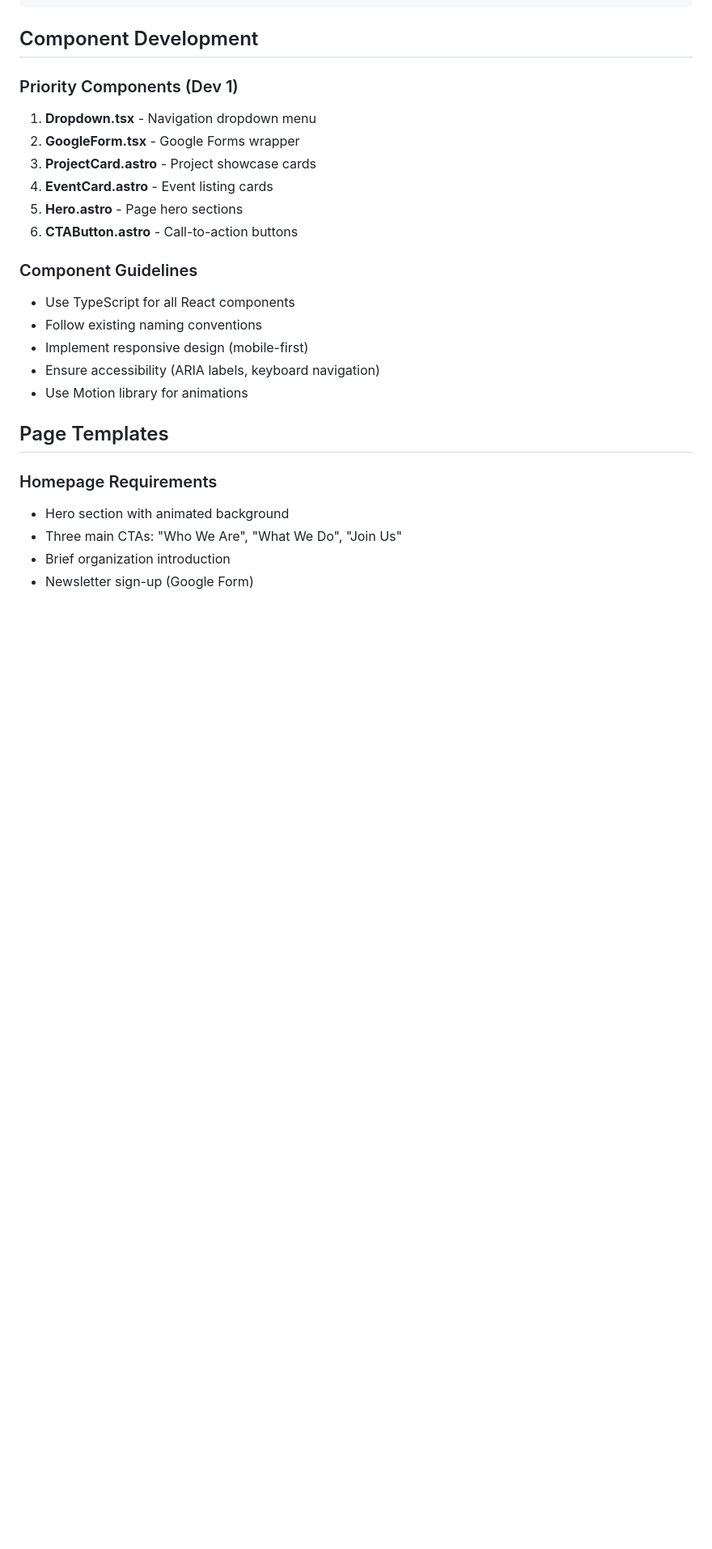
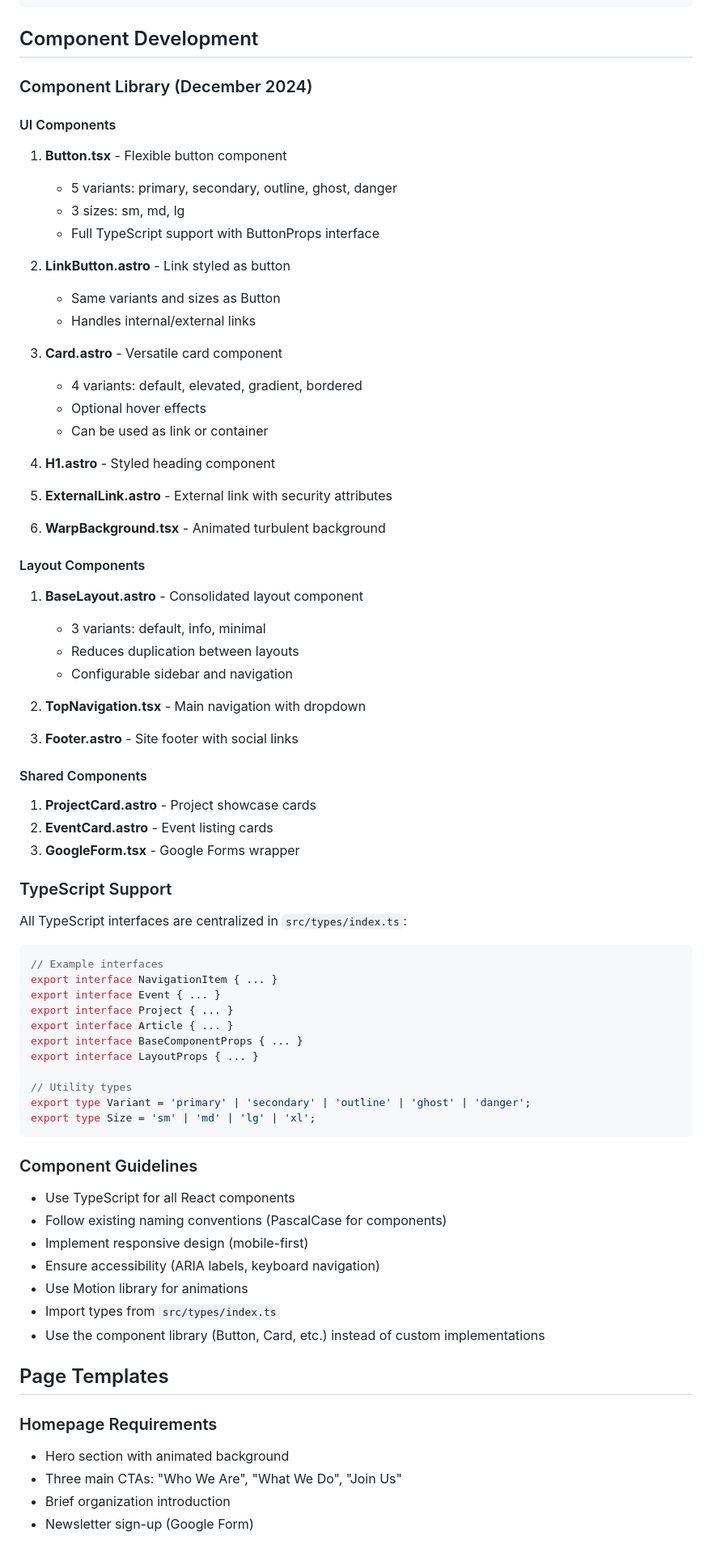
Before and after one commit to sinthomeinternational/sinthome_website, a Markdown page: CLAUDE.md, the part around one of its changes. Shown at 81% size. Drawn GitHub-style; blank space fills up the shorter version.

````diff
--- a/CLAUDE.md
+++ b/CLAUDE.md
@@ -543,22 +565,68 @@ Donate
 
 ## Component Development
 
-### Priority Components (Dev 1)
+### Component Library (December 2024)
 
-1. **Dropdown.tsx** - Navigation dropdown menu
-2. **GoogleForm.tsx** - Google Forms wrapper
-3. **ProjectCard.astro** - Project showcase cards
-4. **EventCard.astro** - Event listing cards
-5. **Hero.astro** - Page hero sections
-6. **CTAButton.astro** - Call-to-action buttons
+#### UI Components
+1. **Button.tsx** - Flexible button component
+   - 5 variants: primary, secondary, outline, ghost, danger
+   - 3 sizes: sm, md, lg
+   - Full TypeScript support with ButtonProps interface
+
+2. **LinkButton.astro** - Link styled as button
+   - Same variants and sizes as Button
+   - Handles internal/external links
+
+3. **Card.astro** - Versatile card component
+   - 4 variants: default, elevated, gradient, bordered
+   - Optional hover effects
+   - Can be used as link or container
+
+4. **H1.astro** - Styled heading component
+5. **ExternalLink.astro** - External link with security attributes
+6. **WarpBackground.tsx** - Animated turbulent background
+
+#### Layout Components
+1. **BaseLayout.astro** - Consolidated layout component
+   - 3 variants: default, info, minimal
+   - Reduces duplication between layouts
+   - Configurable sidebar and navigation
+
+2. **TopNavigation.tsx** - Main navigation with dropdown
+3. **Footer.astro** - Site footer with social links
+
+#### Shared Components
+1. **ProjectCard.astro** - Project showcase cards
+2. **EventCard.astro** - Event listing cards
+3. **GoogleForm.tsx** - Google Forms wrapper
+
+### TypeScript Support
+
+All TypeScript interfaces are centralized in `src/types/index.ts`:
+
+```typescript
+// Example interfaces
+export interface NavigationItem { ... }
+export interface Event { ... }
+export interface Project { ... }
+export interface Article { ... }
+export interface BaseComponentProps { ... }
+export interface LayoutProps { ... }
+
+// Utility types
+export type Variant = 'primary' | 'secondary' | 'outline' | 'ghost' | 'danger';
+export type Size = 'sm' | 'md' | 'lg' | 'xl';
+```
 
 ### Component Guidelines
 
 - Use TypeScript for all React components
-- Follow existing naming conventions
+- Follow existing naming conventions (PascalCase for components)
 - Implement responsive design (mobile-first)
 - Ensure accessibility (ARIA labels, keyboard navigation)
 - Use Motion library for animations
+- Import types from `src/types/index.ts`
+- Use the component library (Button, Card, etc.) instead of custom implementations
 
 ## Page Templates
 
````
Also changed, not shown: other parts of CLAUDE.md (+42 -20 lines), README.md (+53 -16 lines).
